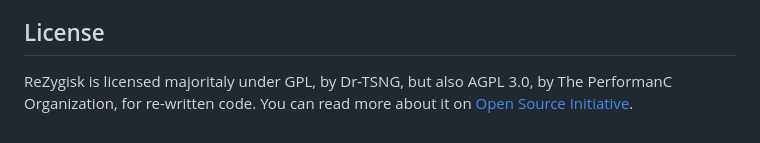
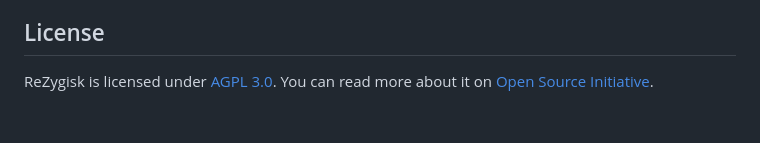
Before and after one commit to iamjosephmj/ZygiskRewire, a Markdown page: README.md, the part around the change. Rendered like a GitHub page.

Commit message:
update: `License` information in `README.md`
This commit updates the licensing information about ReZygisk in its README, as it is AGPLv3, as it has been fully rewritten.

```diff
--- a/README.md
+++ b/README.md
@@ -75,4 +75,4 @@ It is mandatory to follow PerformanC's [Contribution Guidelines](https://github.
 
 ## License
 
-ReZygisk is licensed majoritaly under GPL, by Dr-TSNG, but also AGPL 3.0, by The PerformanC Organization, for re-written code. You can read more about it on [Open Source Initiative](https://opensource.org/licenses/AGPL-3.0).
+ReZygisk is licensed under [AGPL 3.0](./LICENSE). You can read more about it on [Open Source Initiative](https://opensource.org/licenses/AGPL-3.0).
```
